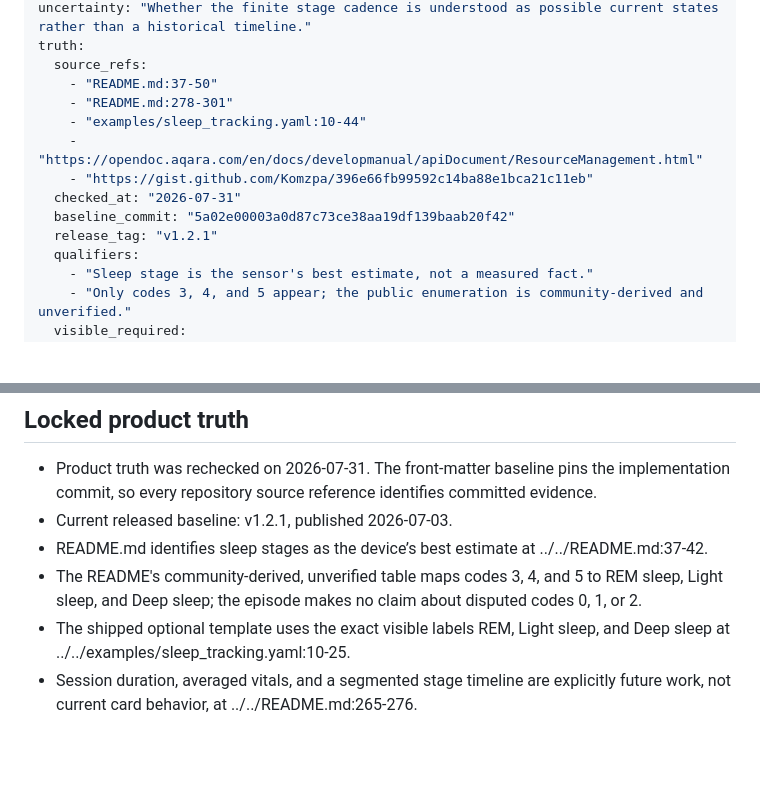
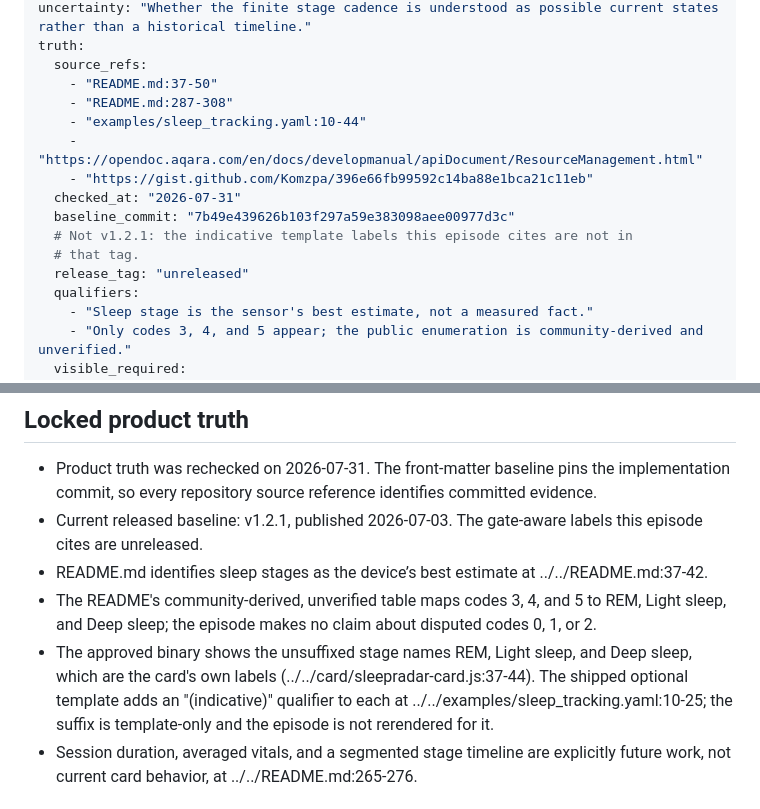
Before and after one commit to florianhorner/ha-fp2-sleep, a Markdown page: videos/sleepradar-honest-sleep-stages/BRIEF.md, 2 parts joined by grey strips. Drawn GitHub-style; blank space fills up the shorter version.

```diff
--- a/videos/sleepradar-honest-sleep-stages/BRIEF.md
+++ b/videos/sleepradar-honest-sleep-stages/BRIEF.md
@@ -19,13 +19,15 @@ uncertainty: "Whether the finite stage cadence is understood as possible current
 truth:
   source_refs:
     - "README.md:37-50"
-    - "README.md:278-301"
+    - "README.md:287-308"
     - "examples/sleep_tracking.yaml:10-44"
     - "https://opendoc.aqara.com/en/docs/developmanual/apiDocument/ResourceManagement.html"
     - "https://gist.github.com/Komzpa/396e66fb99592c14ba88e1bca21c11eb"
   checked_at: "2026-07-31"
-  baseline_commit: "5a02e00003a0d87c73ce38aa19df139baab20f42"
-  release_tag: "v1.2.1"
+  baseline_commit: "7b49e439626b103f297a59e383098aee00977d3c"
+  # Not v1.2.1: the indicative template labels this episode cites are not in
+  # that tag.
+  release_tag: "unreleased"
   qualifiers:
     - "Sleep stage is the sensor's best estimate, not a measured fact."
     - "Only codes 3, 4, and 5 appear; the public enumeration is community-derived and unverified."
@@ -61,14 +63,18 @@ attached to the card in every state.
 - Product truth was rechecked on 2026-07-31. The front-matter baseline pins the
   implementation commit, so every repository source reference identifies
   committed evidence.
-- Current released baseline: v1.2.1, published 2026-07-03.
+- Current released baseline: v1.2.1, published 2026-07-03. The gate-aware
+  labels this episode cites are unreleased.
 - README.md identifies sleep stages as the device’s best estimate at
   ../../README.md:37-42.
 - The README's community-derived, unverified table maps codes 3, 4, and 5 to
-  REM sleep, Light sleep, and Deep sleep; the episode makes no claim about
-  disputed codes 0, 1, or 2.
-- The shipped optional template uses the exact visible labels REM, Light sleep,
-  and Deep sleep at ../../examples/sleep_tracking.yaml:10-25.
+  REM, Light sleep, and Deep sleep; the episode makes no claim about disputed
+  codes 0, 1, or 2.
+- The approved binary shows the unsuffixed stage names REM, Light sleep, and
+  Deep sleep, which are the card's own labels
+  (../../card/sleepradar-card.js:37-44). The shipped optional template adds an
+  "(indicative)" qualifier to each at ../../examples/sleep_tracking.yaml:10-25;
+  the suffix is template-only and the episode is not rerendered for it.
 - Session duration, averaged vitals, and a segmented stage timeline are
   explicitly future work, not current card behavior, at
   ../../README.md:265-276.
```
Also changed, not shown: videos/sleepradar-live-now-card/BRIEF.md (+12 -5 lines).
